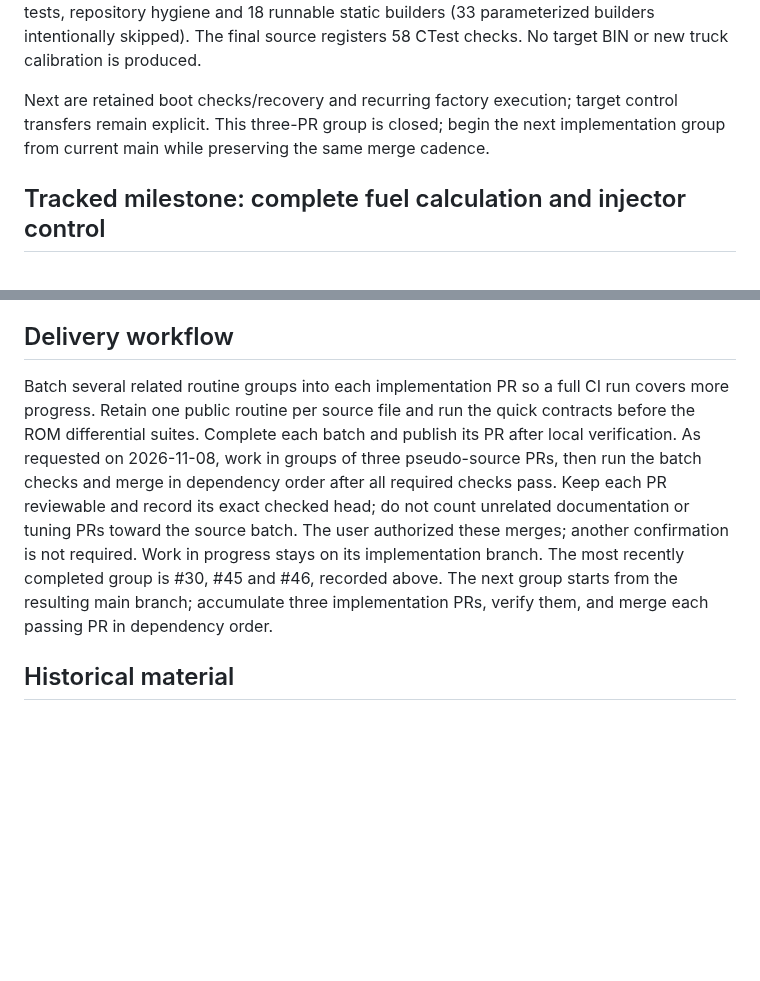
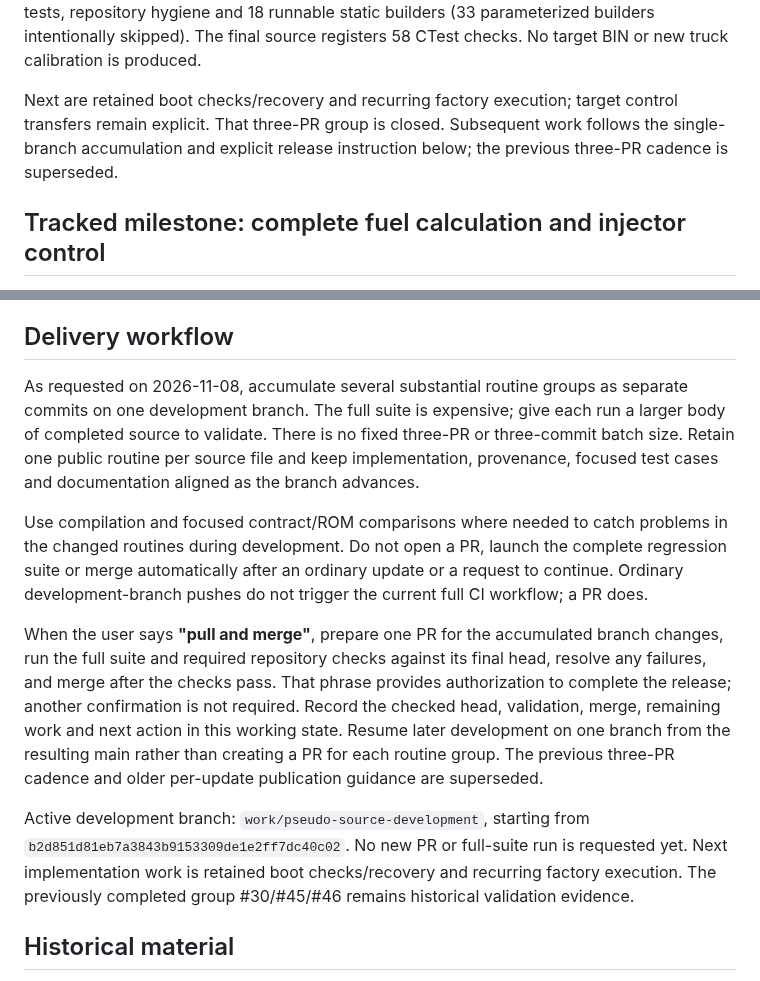
Before and after one commit to snow663/7427HWContract, a Markdown page: docs/WORKING_STATE.md, 2 parts joined by grey strips. GitHub-like rendering; blank space fills up the shorter version.

```diff
--- a/docs/WORKING_STATE.md
+++ b/docs/WORKING_STATE.md
@@ -263,8 +263,9 @@ builders (33 parameterized builders intentionally skipped). The final source
 registers 58 CTest checks. No target BIN or new truck calibration is produced.
 
 Next are retained boot checks/recovery and recurring factory execution; target
-control transfers remain explicit. This three-PR group is closed; begin the next
-implementation group from current main while preserving the same merge cadence.
+control transfers remain explicit. That three-PR group is closed. Subsequent
+work follows the single-branch accumulation and explicit release instruction
+below; the previous three-PR cadence is superseded.
 
 ## Tracked milestone: complete fuel calculation and injector control
 
@@ -479,18 +480,33 @@ We can continue the C source while preserving those explicit interfaces.
 
 ## Delivery workflow
 
-Batch several related routine groups into each implementation PR so a full CI
-run covers more progress. Retain one public routine per source file and run the
-quick contracts before the ROM differential suites. Complete each batch and
-publish its PR after local verification. As requested on 2026-11-08, work in
-groups of three pseudo-source PRs, then run the batch checks and merge in
-dependency order after all required checks pass. Keep each PR reviewable and
-record its exact checked head; do not count unrelated documentation or tuning
-PRs toward the source batch. The user authorized these merges; another
-confirmation is not required. Work in progress stays on its implementation
-branch. The most recently completed group is #30, #45 and #46, recorded above.
-The next group starts from the resulting main branch; accumulate three
-implementation PRs, verify them, and merge each passing PR in dependency order.
+As requested on 2026-11-08, accumulate several substantial routine groups as
+separate commits on one development branch. The full suite is expensive; give
+each run a larger body of completed source to validate. There is no fixed
+three-PR or three-commit batch size. Retain one public routine per source file
+and keep implementation, provenance, focused test cases and documentation
+aligned as the branch advances.
+
+Use compilation and focused contract/ROM comparisons where needed to catch
+problems in the changed routines during development. Do not open a PR, launch
+the complete regression suite or merge automatically after an ordinary update
+or a request to continue. Ordinary development-branch pushes do not trigger the
+current full CI workflow; a PR does.
+
+When the user says **"pull and merge"**, prepare one PR for the accumulated
+branch changes, run the full suite and required repository checks against its
+final head, resolve any failures, and merge after the checks pass. That phrase
+provides authorization to complete the release; another confirmation is not
+required. Record the checked head, validation, merge, remaining work and next
+action in this working state. Resume later development on one branch from the
+resulting main rather than creating a PR for each routine group. The previous
+three-PR cadence and older per-update publication guidance are superseded.
+
+Active development branch: `work/pseudo-source-development`, starting from
+`b2d851d81eb7a3843b9153309de1e2ff7dc40c02`. No new PR or full-suite run is
+requested yet. Next implementation work is retained boot checks/recovery and
+recurring factory execution. The previously completed group #30/#45/#46 remains
+historical validation evidence.
 
 ## Historical material
 
```
Also changed, not shown: pseudo-source/README.md (+7 -0 lines).
